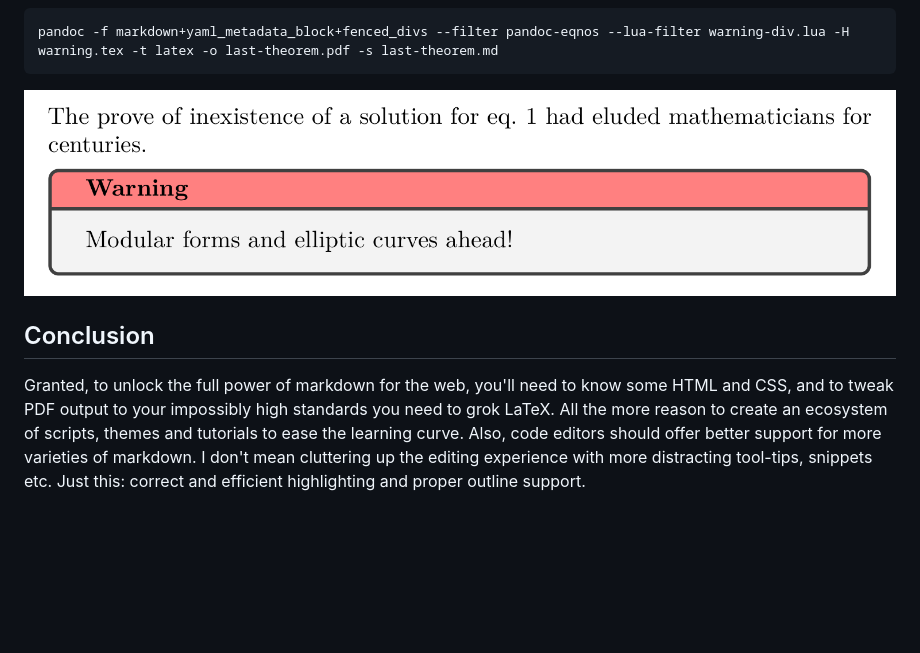
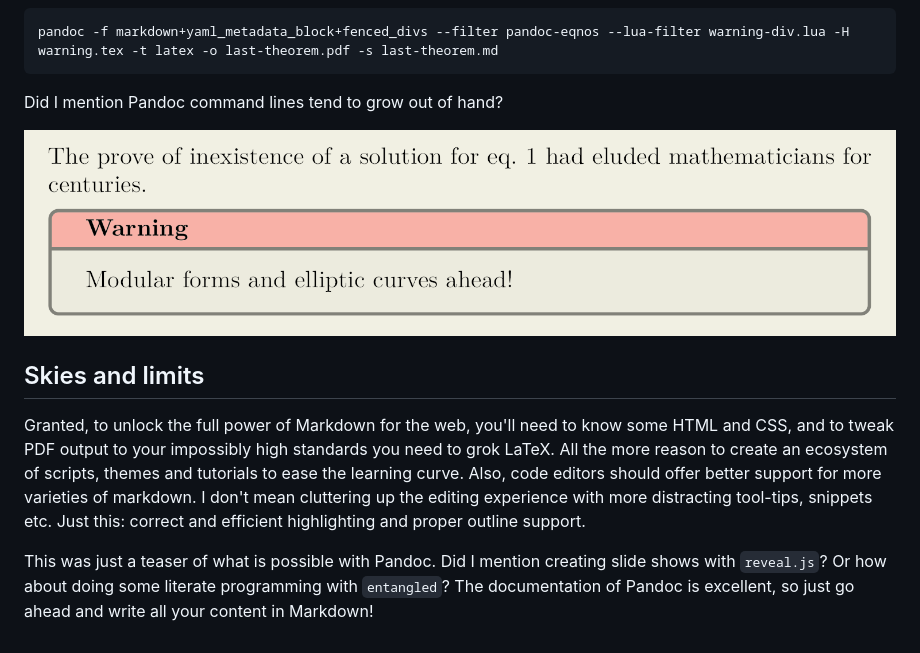
Before and after one commit to entangled/entangled, a Markdown page: lit/markdown.md, the part around the change printed below. Drawn GitHub-style; pictures changed too: lit/last-theorem-3.png; blank space fills up the shorter version.

Commit message:
get literate

````diff
--- a/lit/markdown.md
+++ b/lit/markdown.md
@@ -265,8 +266,11 @@ We can run Pandoc again to generate the PDF. The `-H` option can be used to add
 pandoc -f markdown+yaml_metadata_block+fenced_divs --filter pandoc-eqnos --lua-filter warning-div.lua -H warning.tex -t latex -o last-theorem.pdf -s last-theorem.md
 ```
 
-![Math paper with fair warning](last-theorem-3.png)
+Did I mention Pandoc command lines tend to grow out of hand?
 
-## Conclusion
+![Typeset paper on a famous theorem with numbered equations and a warning](last-theorem-3.png)
 
-Granted, to unlock the full power of markdown for the web, you'll need to know some HTML and CSS, and to tweak PDF output to your impossibly high standards you need to grok LaTeX. All the more reason to create an ecosystem of scripts, themes and tutorials to ease the learning curve. Also, code editors should offer better support for more varieties of markdown. I don't mean cluttering up the editing experience with more distracting tool-tips, snippets etc. Just this: correct and efficient highlighting and proper outline support.
+## Skies and limits
+Granted, to unlock the full power of Markdown for the web, you'll need to know some HTML and CSS, and to tweak PDF output to your impossibly high standards you need to grok LaTeX. All the more reason to create an ecosystem of scripts, themes and tutorials to ease the learning curve. Also, code editors should offer better support for more varieties of markdown. I don't mean cluttering up the editing experience with more distracting tool-tips, snippets etc. Just this: correct and efficient highlighting and proper outline support.
+
+This was just a teaser of what is possible with Pandoc. Did I mention creating slide shows with `reveal.js`? Or how about doing some literate programming with `entangled`? The documentation of Pandoc is excellent, so just go ahead and write all your content in Markdown!
````
Also changed, not shown: other parts of lit/markdown.md (+123 -122 lines), lit/entangled.md (+1 -1 lines), lit/last-theorem-1.png (added), lit/last-theorem-2.png, lit/last-theorem.png (deleted), 1 other file.
